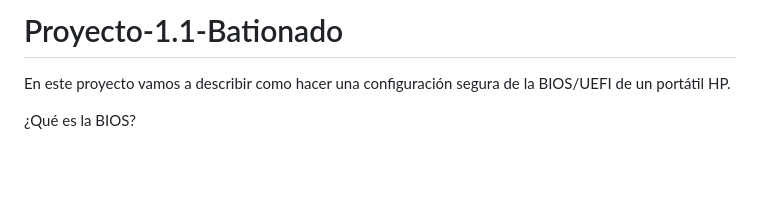
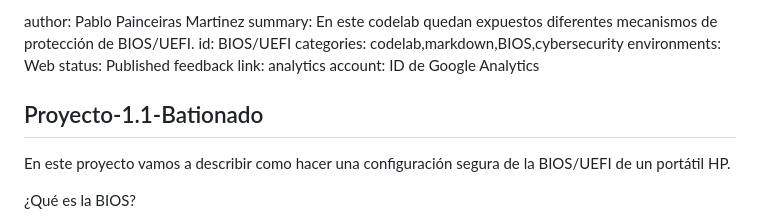
Before and after one commit to PabloPainceiras/Proyectos-Bastionado, a Markdown page: README.md, the part around the change. Rendered like a GitHub page; blank space fills up the shorter version.

```diff
--- a/README.md
+++ b/README.md
@@ -1,4 +1,13 @@
-# Proyecto-1.1-Bationado
+author: Pablo Painceiras Martinez
+summary: En este codelab quedan expuestos diferentes mecanismos de protección de BIOS/UEFI.
+id: BIOS/UEFI
+categories: codelab,markdown,BIOS,cybersecurity
+environments: Web
+status: Published
+feedback link:
+analytics account: ID de Google Analytics
+
+## Proyecto-1.1-Bationado
 
 En este proyecto vamos a describir como hacer una configuración segura de la BIOS/UEFI de un portátil HP.
 
```
